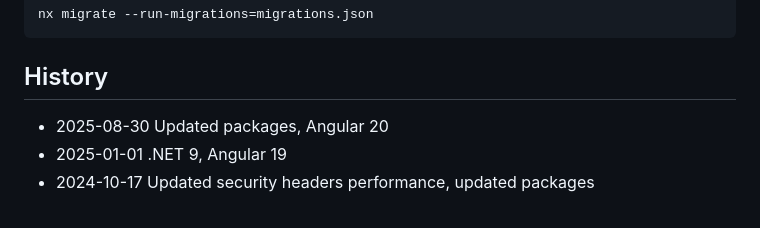
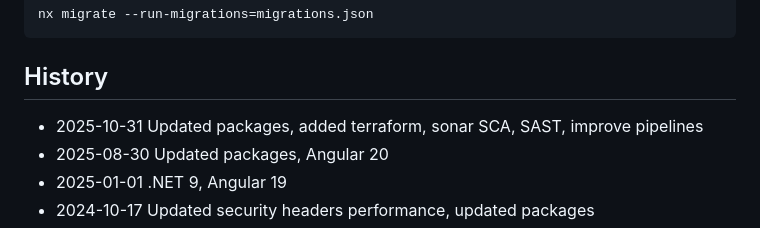
Before and after one commit to secure-web-apps/EndToEndSecurityWeb, a Markdown page: README.md, the part around the change. Drawn GitHub-style.

```diff
--- a/README.md
+++ b/README.md
@@ -68,6 +68,7 @@ nx migrate --run-migrations=migrations.json
 
 ## History
 
+- 2025-10-31 Updated packages, added terraform, sonar SCA, SAST, improve pipelines
 - 2025-08-30 Updated packages, Angular 20
 - 2025-01-01 .NET 9, Angular 19
 - 2024-10-17 Updated security headers performance, updated packages
```
